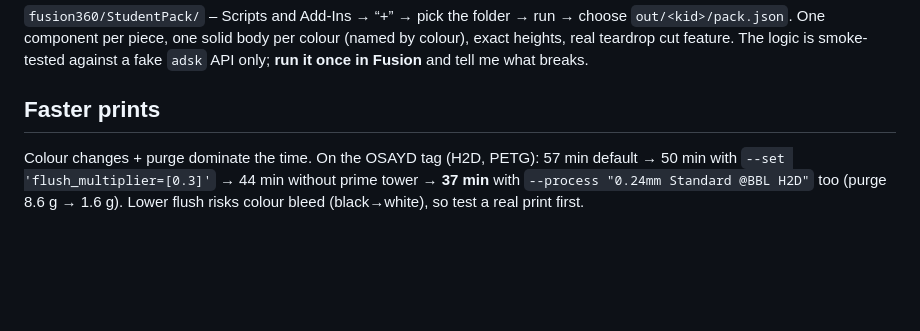
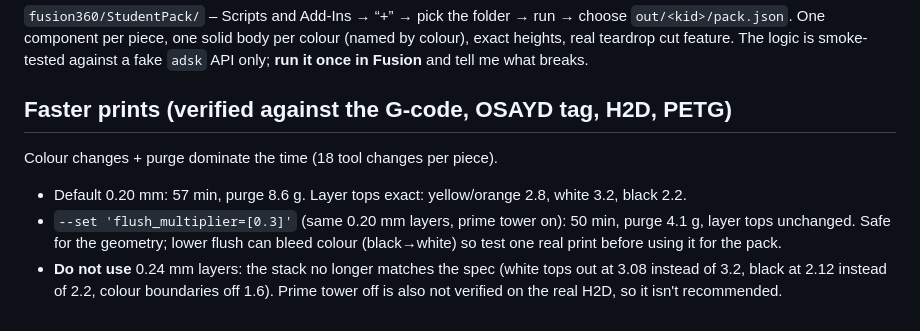
Before and after one commit to rabeaammoura-art/-sharpseek-api, a Markdown page: student_pack/README.md, the part around the change. Rendered like a GitHub page; blank space fills up the shorter version.

Commit message:
README: only recommend verified faster-print settings (keep 0.20 mm layers)
Co-Authored-By: Claude Sonnet 5.5 <noreply@anthropic.com>
Claude-Session: https://claude.ai/code/session_01SotwDHT1STTNJZZpPikuEu

```diff
--- a/student_pack/README.md
+++ b/student_pack/README.md
@@ -51,7 +51,10 @@ Studio (flush multiplier, assign 2 colours per H2D nozzle, smaller tower) once t
 One component per piece, one solid body per colour (named by colour), exact heights, real teardrop cut feature.
 The logic is smoke-tested against a fake `adsk` API only; **run it once in Fusion** and tell me what breaks.
 
-## Faster prints
-Colour changes + purge dominate the time. On the OSAYD tag (H2D, PETG): 57 min default → 50 min with
-`--set 'flush_multiplier=[0.3]'` → 44 min without prime tower → **37 min** with `--process "0.24mm Standard @BBL H2D"` too
-(purge 8.6 g → 1.6 g). Lower flush risks colour bleed (black→white), so test a real print first.
+## Faster prints (verified against the G-code, OSAYD tag, H2D, PETG)
+Colour changes + purge dominate the time (18 tool changes per piece).
+- Default 0.20 mm: 57 min, purge 8.6 g. Layer tops exact: yellow/orange 2.8, white 3.2, black 2.2.
+- `--set 'flush_multiplier=[0.3]'` (same 0.20 mm layers, prime tower on): 50 min, purge 4.1 g, layer tops unchanged. Safe for
+  the geometry; lower flush can bleed colour (black→white) so test one real print before using it for the pack.
+- **Do not use** 0.24 mm layers: the stack no longer matches the spec (white tops out at 3.08 instead of 3.2, black at 2.12
+  instead of 2.2, colour boundaries off 1.6). Prime tower off is also not verified on the real H2D, so it isn't recommended.
```
